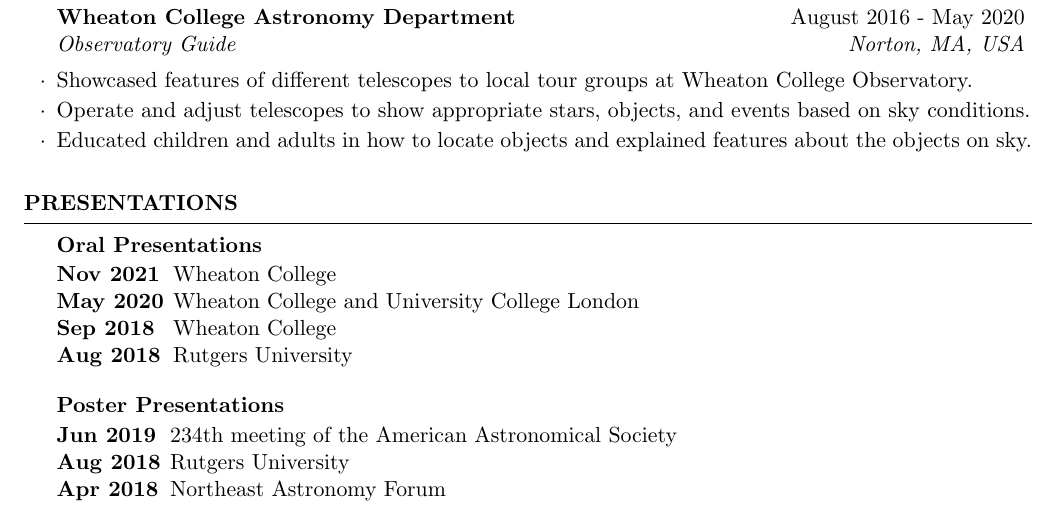
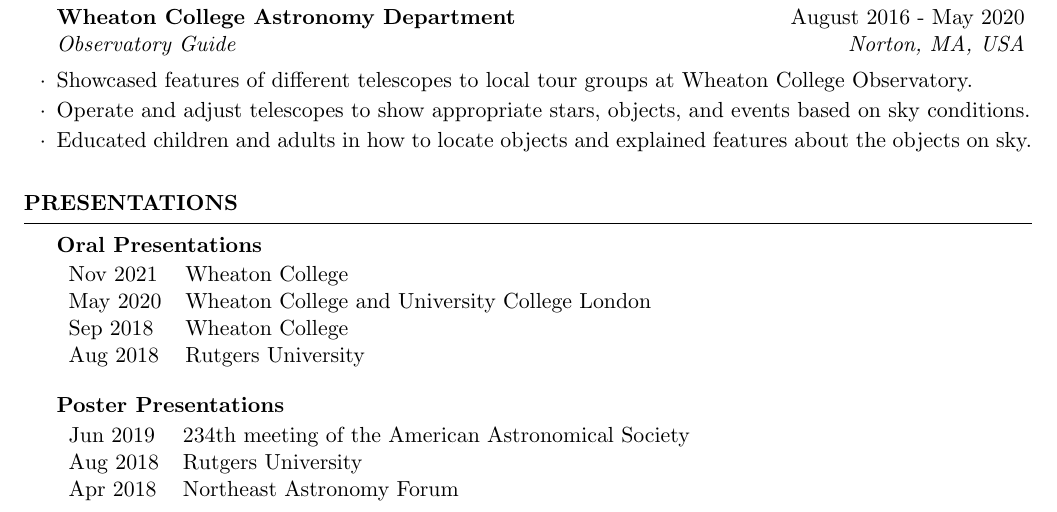
Before and after one commit to seanmacb/CV, a LaTeX CV (cv_4.tex): part of page 4 of 4, cut so that both start at the same text. Compiled offline with pdfLaTeX.

Commit message:
formatting updates

```diff
--- a/cv_4.tex
+++ b/cv_4.tex
@@ -207,7 +207,7 @@
 
 \begin{rSection}{Presentations}
 \begin{rSubsection}{Oral Presentations}{}{}{}
-\begin{tabular}{ @{} >{\bfseries}l @{\hspace{1ex}} l }
+\begin{tabular}{l l}
 Nov 2021 & Wheaton College\\
 May 2020 & Wheaton College and University College London\\
 Sep 2018 & Wheaton College\\
@@ -215,7 +215,7 @@
 \end{tabular}
 \end{rSubsection}
 \begin{rSubsection}{Poster Presentations}{}{}{}
-\begin{tabular}{ @{} >{\bfseries}l @{\hspace{1ex}} l }
+\begin{tabular}{l l}
 Jun 2019 & 234th meeting of the American Astronomical Society\\
 Aug 2018 & Rutgers University\\
 Apr 2018 & Northeast Astronomy Forum\\
```
Also changed, not shown: cv_4.pdf.
